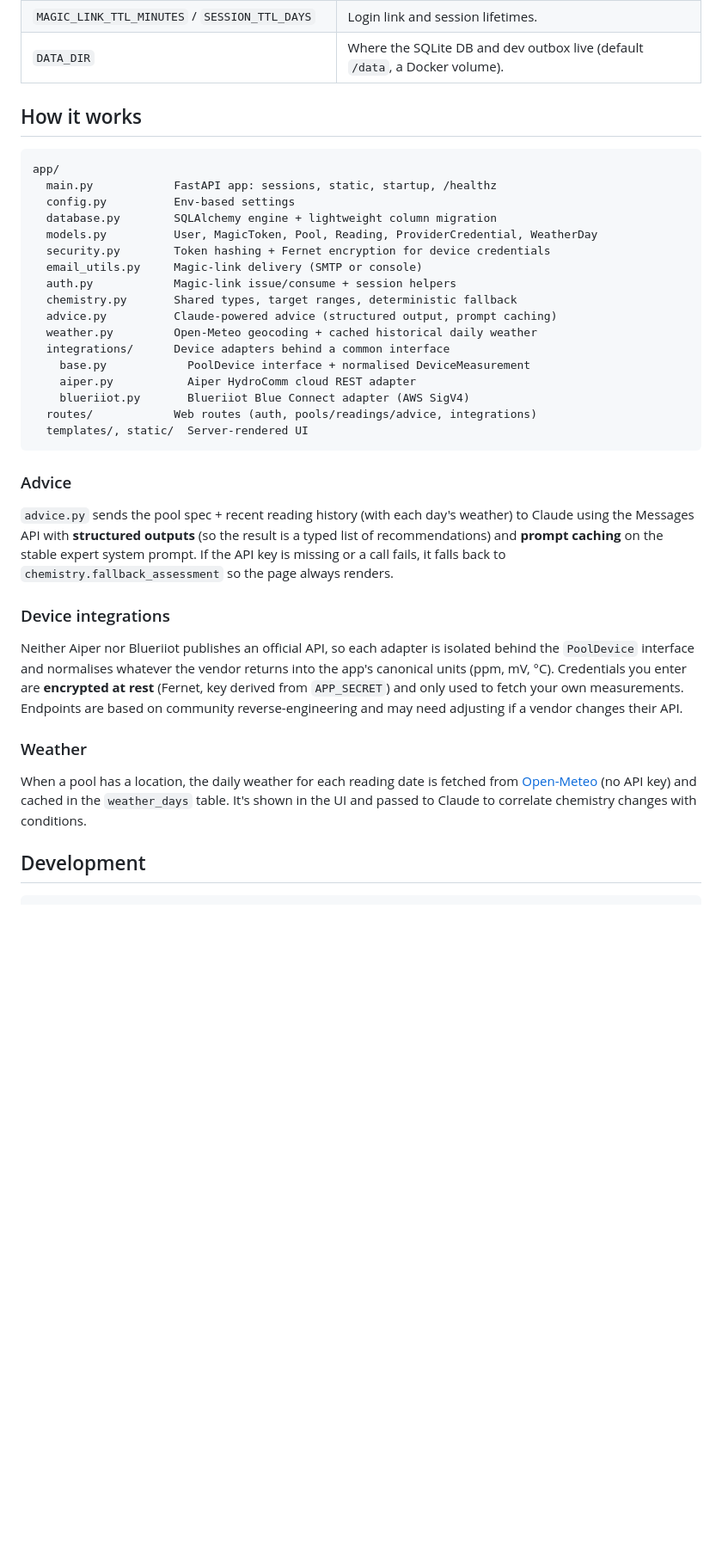
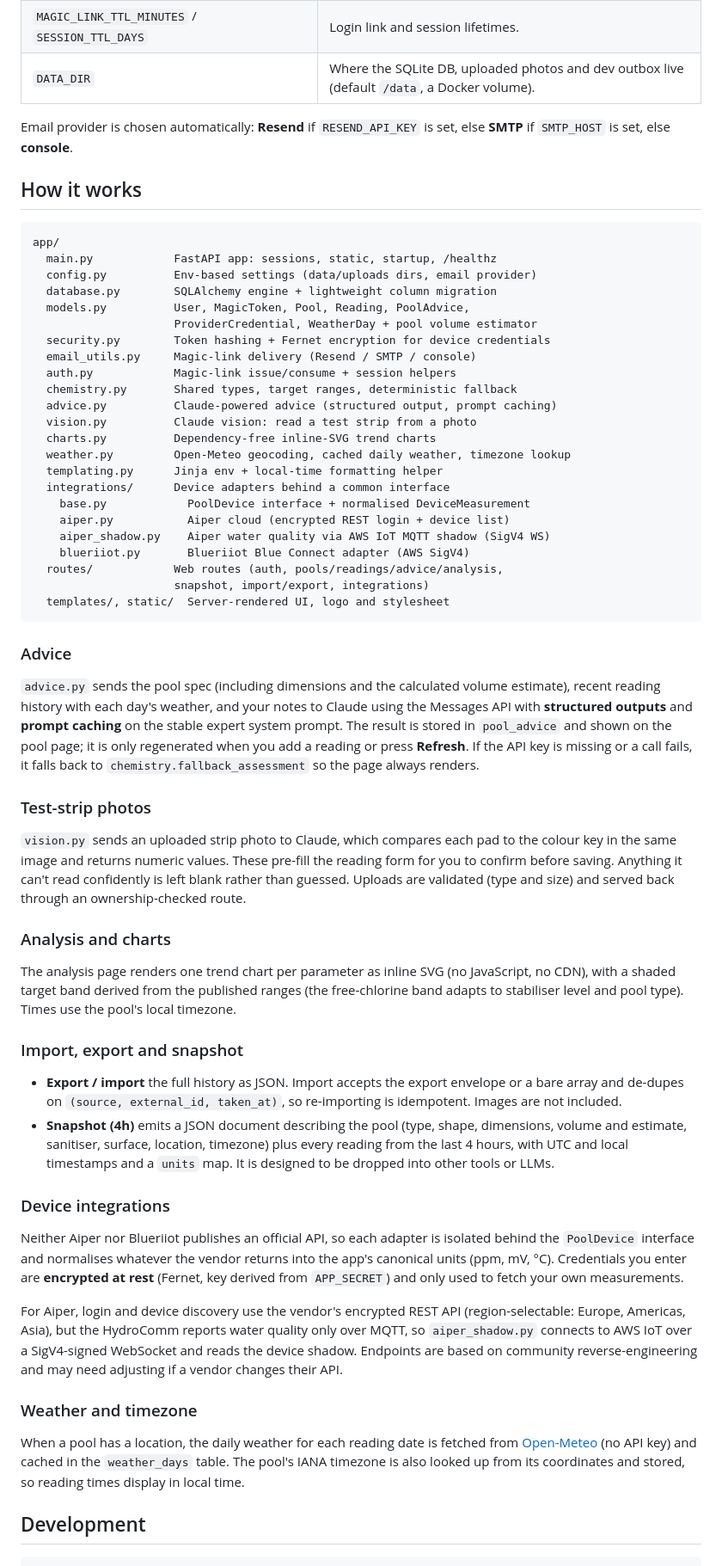
Before and after one commit to rorydavidson/pool-tracking, a Markdown page: README.md, the part around one of its changes. Shown at 86% size. Rendered like a GitHub page; blank space fills up the shorter version.

````diff
--- a/README.md
+++ b/README.md
@@ -58,51 +80,92 @@ All configuration is via environment variables (see `.env.example`):
 | `MAGIC_LINK_TTL_MINUTES` / `SESSION_TTL_DAYS` | Login link and session lifetimes. |
-| `DATA_DIR` | Where the SQLite DB and dev outbox live (default `/data`, a Docker volume). |
+| `DATA_DIR` | Where the SQLite DB, uploaded photos and dev outbox live (default `/data`, a Docker volume). |
+
+Email provider is chosen automatically: **Resend** if `RESEND_API_KEY` is set,
+else **SMTP** if `SMTP_HOST` is set, else **console**.
 
 ## How it works
 
 ```
 app/
   main.py            FastAPI app: sessions, static, startup, /healthz
-  config.py          Env-based settings
+  config.py          Env-based settings (data/uploads dirs, email provider)
   database.py        SQLAlchemy engine + lightweight column migration
-  models.py          User, MagicToken, Pool, Reading, ProviderCredential, WeatherDay
+  models.py          User, MagicToken, Pool, Reading, PoolAdvice,
+                     ProviderCredential, WeatherDay + pool volume estimator
   security.py        Token hashing + Fernet encryption for device credentials
-  email_utils.py     Magic-link delivery (SMTP or console)
+  email_utils.py     Magic-link delivery (Resend / SMTP / console)
   auth.py            Magic-link issue/consume + session helpers
   chemistry.py       Shared types, target ranges, deterministic fallback
   advice.py          Claude-powered advice (structured output, prompt caching)
-  weather.py         Open-Meteo geocoding + cached historical daily weather
+  vision.py          Claude vision: read a test strip from a photo
+  charts.py          Dependency-free inline-SVG trend charts
+  weather.py         Open-Meteo geocoding, cached daily weather, timezone lookup
+  templating.py      Jinja env + local-time formatting helper
   integrations/      Device adapters behind a common interface
     base.py            PoolDevice interface + normalised DeviceMeasurement
-    aiper.py           Aiper HydroComm cloud REST adapter
+    aiper.py           Aiper cloud (encrypted REST login + device list)
+    aiper_shadow.py    Aiper water quality via AWS IoT MQTT shadow (SigV4 WS)
     blueriiot.py       Blueriiot Blue Connect adapter (AWS SigV4)
-  routes/            Web routes (auth, pools/readings/advice, integrations)
-  templates/, static/  Server-rendered UI
+  routes/            Web routes (auth, pools/readings/advice/analysis,
+                     snapshot, import/export, integrations)
+  templates/, static/  Server-rendered UI, logo and stylesheet
 ```
 
 ### Advice
 
-`advice.py` sends the pool spec + recent reading history (with each day's
-weather) to Claude using the Messages API with **structured outputs** (so the
-result is a typed list of recommendations) and **prompt caching** on the stable
-expert system prompt. If the API key is missing or a call fails, it falls back
-to `chemistry.fallback_assessment` so the page always renders.
+`advice.py` sends the pool spec (including dimensions and the calculated volume
+estimate), recent reading history with each day's weather, and your notes to
+Claude using the Messages API with **structured outputs** and **prompt caching**
+on the stable expert system prompt. The result is stored in `pool_advice` and
+shown on the pool page; it is only regenerated when you add a reading or press
+**Refresh**. If the API key is missing or a call fails, it falls back to
+`chemistry.fallback_assessment` so the page always renders.
+
+### Test-strip photos
+
+`vision.py` sends an uploaded strip photo to Claude, which compares each pad to
+the colour key in the same image and returns numeric values. These pre-fill the
+reading form for you to confirm before saving. Anything it can't read confidently
+is left blank rather than guessed. Uploads are validated (type and size) and
+served back through an ownership-checked route.
+
+### Analysis and charts
+
+The analysis page renders one trend chart per parameter as inline SVG (no
+JavaScript, no CDN), with a shaded target band derived from the published ranges
+(the free-chlorine band adapts to stabiliser level and pool type). Times use the
+pool's local timezone.
+
+### Import, export and snapshot
+
+- **Export / import** the full history as JSON. Import accepts the export envelope
+  or a bare array and de-dupes on `(source, external_id, taken_at)`, so
+  re-importing is idempotent. Images are not included.
+- **Snapshot (4h)** emits a JSON document describing the pool (type, shape,
+  dimensions, volume and estimate, sanitiser, surface, location, timezone) plus
+  every reading from the last 4 hours, with UTC and local timestamps and a `units`
+  map. It is designed to be dropped into other tools or LLMs.
 
 ### Device integrations
 
-Neither Aiper nor Blueriiot publishes an official API, so each adapter is
-isolated behind the `PoolDevice` interface and normalises whatever the vendor
-returns into the app's canonical units (ppm, mV, °C). Credentials you enter are
-**encrypted at rest** (Fernet, key derived from `APP_SECRET`) and only used to
-fetch your own measurements. Endpoints are based on community
-reverse-engineering and may need adjusting if a vendor changes their API.
+Neither Aiper nor Blueriiot publishes an official API, so each adapter is isolated
+behind the `PoolDevice` interface and normalises whatever the vendor returns into
+the app's canonical units (ppm, mV, °C). Credentials you enter are **encrypted at
+rest** (Fernet, key derived from `APP_SECRET`) and only used to fetch your own
+measurements.
 
-### Weather
+For Aiper, login and device discovery use the vendor's encrypted REST API
+(region-selectable: Europe, Americas, Asia), but the HydroComm reports water
+quality only over MQTT, so `aiper_shadow.py` connects to AWS IoT over a
+SigV4-signed WebSocket and reads the device shadow. Endpoints are based on
+community reverse-engineering and may need adjusting if a vendor changes their API.
 
-When a pool has a location, the daily weather for each reading date is fetched
-from [Open-Meteo](https://open-meteo.com) (no API key) and cached in the
-`weather_days` table. It's shown in the UI and passed to Claude to correlate
-chemistry changes with conditions.
+### Weather and timezone
+
+When a pool has a location, the daily weather for each reading date is fetched from
+[Open-Meteo](https://open-meteo.com) (no API key) and cached in the `weather_days`
+table. The pool's IANA timezone is also looked up from its coordinates and stored,
+so reading times display in local time.
 
 ## Development
 
````
Also changed, not shown: other parts of README.md (+56 -30 lines).
